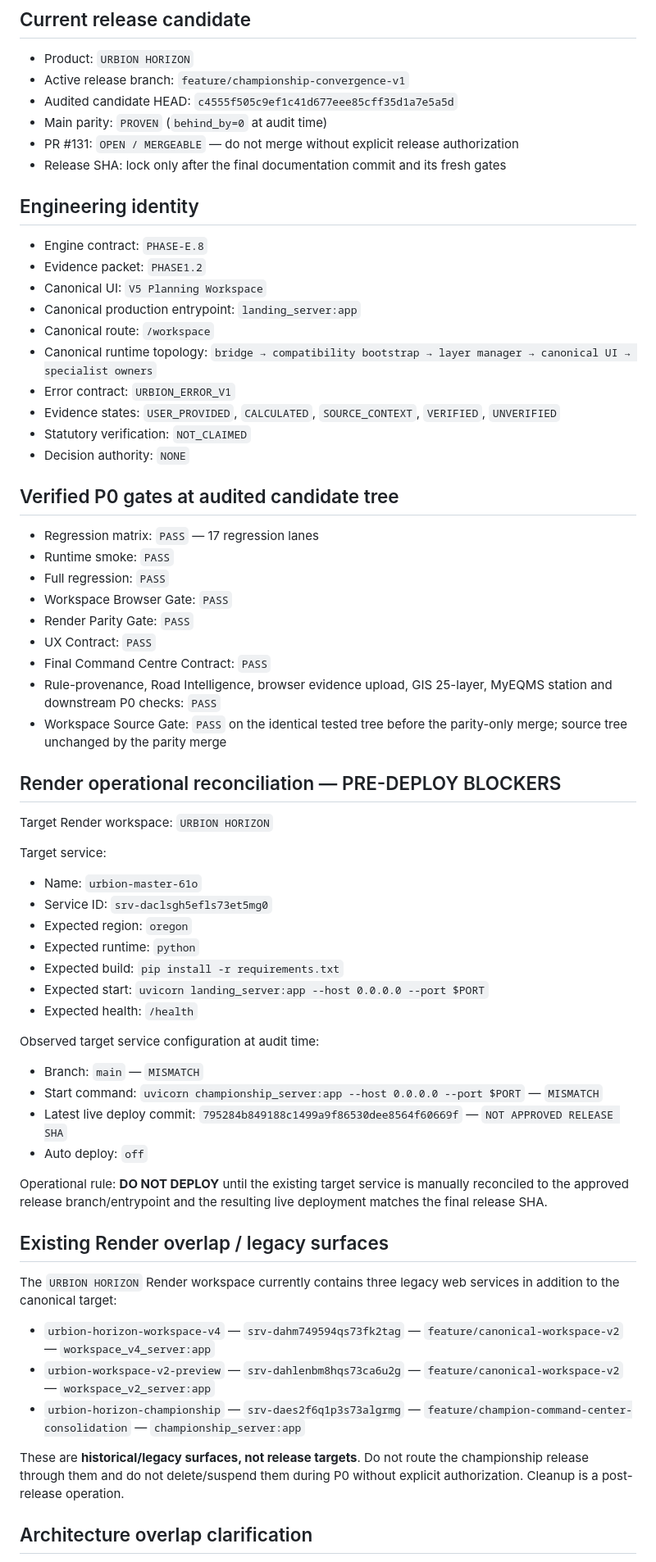
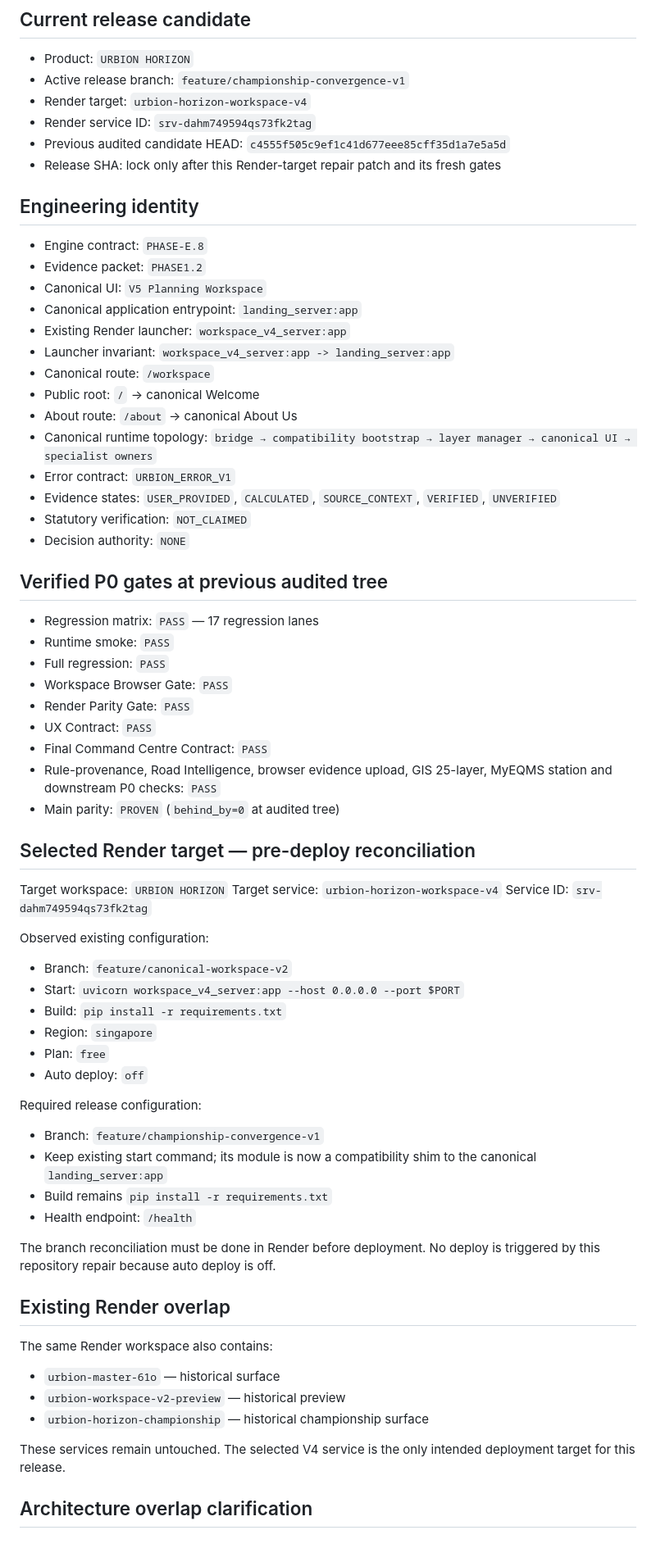
Before and after one commit to Syamradd/urbion-master-61o, a Markdown page: URBION_RELEASE_IDENTITY.md, the part around one of its changes. Shown at 82% size. Rendered like a GitHub page.

Commit message:
docs(release): align release identity to selected V4 target

```diff
--- a/URBION_RELEASE_IDENTITY.md
+++ b/URBION_RELEASE_IDENTITY.md
@@ -6,25 +6,29 @@ Status: `RELEASE CANDIDATE — P0 ENGINEERING CONVERGED / RENDER HOLD`
 
 - Product: `URBION HORIZON`
 - Active release branch: `feature/championship-convergence-v1`
-- Audited candidate HEAD: `c4555f505c9ef1c41d677eee85cff35d1a7e5a5d`
-- Main parity: `PROVEN` (`behind_by=0` at audit time)
-- PR #131: `OPEN / MERGEABLE` — do not merge without explicit release authorization
-- Release SHA: lock only after the final documentation commit and its fresh gates
+- Render target: `urbion-horizon-workspace-v4`
+- Render service ID: `srv-dahm749594qs73fk2tag`
+- Previous audited candidate HEAD: `c4555f505c9ef1c41d677eee85cff35d1a7e5a5d`
+- Release SHA: lock only after this Render-target repair patch and its fresh gates
 
 ## Engineering identity
 
 - Engine contract: `PHASE-E.8`
 - Evidence packet: `PHASE1.2`
 - Canonical UI: `V5 Planning Workspace`
-- Canonical production entrypoint: `landing_server:app`
+- Canonical application entrypoint: `landing_server:app`
+- Existing Render launcher: `workspace_v4_server:app`
+- Launcher invariant: `workspace_v4_server:app -> landing_server:app`
 - Canonical route: `/workspace`
+- Public root: `/` → canonical Welcome
+- About route: `/about` → canonical About Us
 - Canonical runtime topology: `bridge → compatibility bootstrap → layer manager → canonical UI → specialist owners`
 - Error contract: `URBION_ERROR_V1`
 - Evidence states: `USER_PROVIDED`, `CALCULATED`, `SOURCE_CONTEXT`, `VERIFIED`, `UNVERIFIED`
 - Statutory verification: `NOT_CLAIMED`
 - Decision authority: `NONE`
 
-## Verified P0 gates at audited candidate tree
+## Verified P0 gates at previous audited tree
 
 - Regression matrix: `PASS` — 17 regression lanes
 - Runtime smoke: `PASS`
@@ -34,38 +38,38 @@ Status: `RELEASE CANDIDATE — P0 ENGINEERING CONVERGED / RENDER HOLD`
 - UX Contract: `PASS`
 - Final Command Centre Contract: `PASS`
 - Rule-provenance, Road Intelligence, browser evidence upload, GIS 25-layer, MyEQMS station and downstream P0 checks: `PASS`
-- Workspace Source Gate: `PASS` on the identical tested tree before the parity-only merge; source tree unchanged by the parity merge
+- Main parity: `PROVEN` (`behind_by=0` at audited tree)
 
-## Render operational reconciliation — PRE-DEPLOY BLOCKERS
+## Selected Render target — pre-deploy reconciliation
 
-Target Render workspace: `URBION HORIZON`
+Target workspace: `URBION HORIZON`
+Target service: `urbion-horizon-workspace-v4`
+Service ID: `srv-dahm749594qs73fk2tag`
 
-Target service:
-- Name: `urbion-master-61o`
-- Service ID: `srv-daclsgh5efls73et5mg0`
-- Expected region: `oregon`
-- Expected runtime: `python`
-- Expected build: `pip install -r requirements.txt`
-- Expected start: `uvicorn landing_server:app --host 0.0.0.0 --port $PORT`
-- Expected health: `/health`
-
-Observed target service configuration at audit time:
-- Branch: `main` — `MISMATCH`
-- Start command: `uvicorn championship_server:app --host 0.0.0.0 --port $PORT` — `MISMATCH`
-- Latest live deploy commit: `795284b849188c1499a9f86530dee8564f60669f` — `NOT APPROVED RELEASE SHA`
+Observed existing configuration:
+- Branch: `feature/canonical-workspace-v2`
+- Start: `uvicorn workspace_v4_server:app --host 0.0.0.0 --port $PORT`
+- Build: `pip install -r requirements.txt`
+- Region: `singapore`
+- Plan: `free`
 - Auto deploy: `off`
 
-Operational rule: **DO NOT DEPLOY** until the existing target service is manually reconciled to the approved release branch/entrypoint and the resulting live deployment matches the final release SHA.
+Required release configuration:
+- Branch: `feature/championship-convergence-v1`
+- Keep existing start command; its module is now a compatibility shim to the canonical `landing_server:app`
+- Build remains `pip install -r requirements.txt`
+- Health endpoint: `/health`
 
-## Existing Render overlap / legacy surfaces
+The branch reconciliation must be done in Render before deployment. No deploy is triggered by this repository repair because auto deploy is off.
 
-The `URBION HORIZON` Render workspace currently contains three legacy web services in addition to the canonical target:
+## Existing Render overlap
 
-- `urbion-horizon-workspace-v4` — `srv-dahm749594qs73fk2tag` — `feature/canonical-workspace-v2` — `workspace_v4_server:app`
-- `urbion-workspace-v2-preview` — `srv-dahlenbm8hqs73ca6u2g` — `feature/canonical-workspace-v2` — `workspace_v2_server:app`
-- `urbion-horizon-championship` — `srv-daes2f6q1p3s73algrmg` — `feature/champion-command-center-consolidation` — `championship_server:app`
+The same Render workspace also contains:
+- `urbion-master-61o` — historical surface
+- `urbion-workspace-v2-preview` — historical preview
+- `urbion-horizon-championship` — historical championship surface
 
-These are **historical/legacy surfaces, not release targets**. Do not route the championship release through them and do not delete/suspend them during P0 without explicit authorization. Cleanup is a post-release operation.
+These services remain untouched. The selected V4 service is the only intended deployment target for this release.
 
 ## Architecture overlap clarification
 
```
Also changed, not shown: other parts of URBION_RELEASE_IDENTITY.md (+6 -3 lines).
